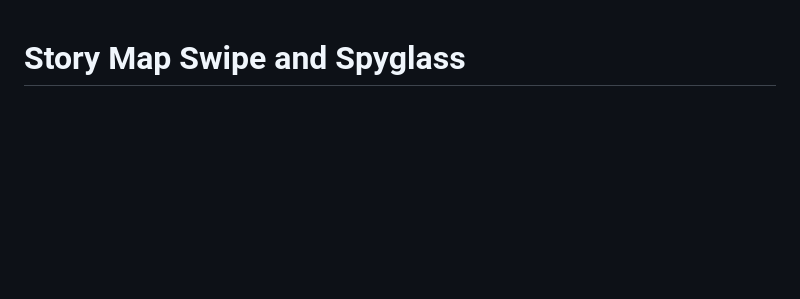
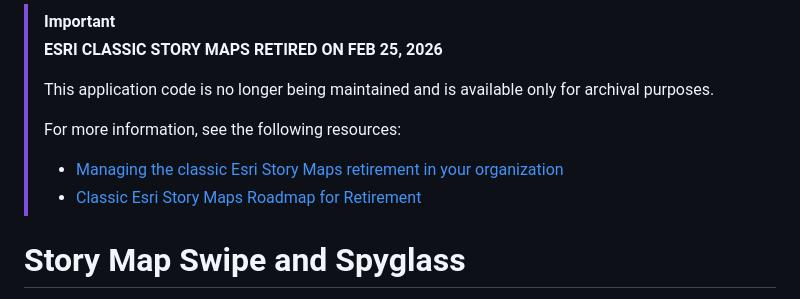
Before and after one commit to Esri/storymap-swipe, a Markdown page: README.md, the part around the change. GitHub-like rendering; blank space fills up the shorter version.

```diff
--- a/README.md
+++ b/README.md
@@ -1,3 +1,13 @@
+> [!IMPORTANT]
+> **********ESRI CLASSIC STORY MAPS RETIRED ON FEB 25, 2026**********
+>
+> This application code is no longer being maintained and is available only for archival purposes.
+>
+> For more information, see the following resources:
+>
+> - [Managing the classic Esri Story Maps retirement in your organization](https://community.esri.com/t5/arcgis-storymaps-blog/managing-the-classic-esri-story-maps-retirement-in/ba-p/1599398)
+> - [Classic Esri Story Maps Roadmap for Retirement](https://www.esri.com/arcgis-blog/products/arcgis-storymaps/announcements/classic-story-map-transition-timeline-december-2022)
+
 Story Map Swipe and Spyglass
 ============================
 
```
